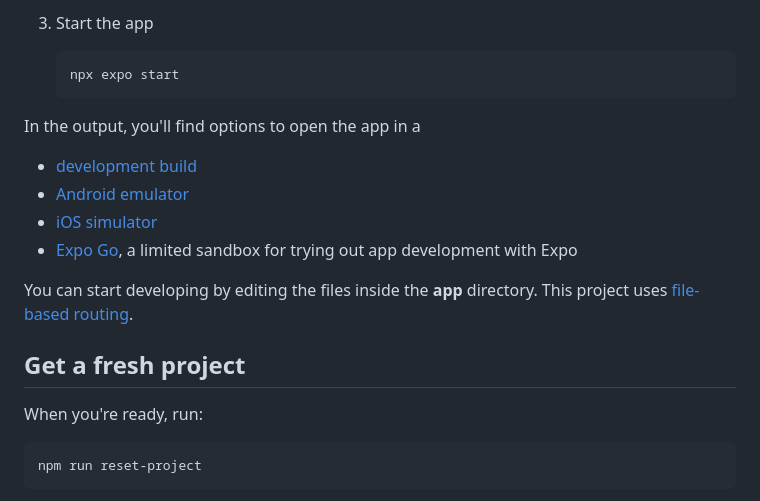
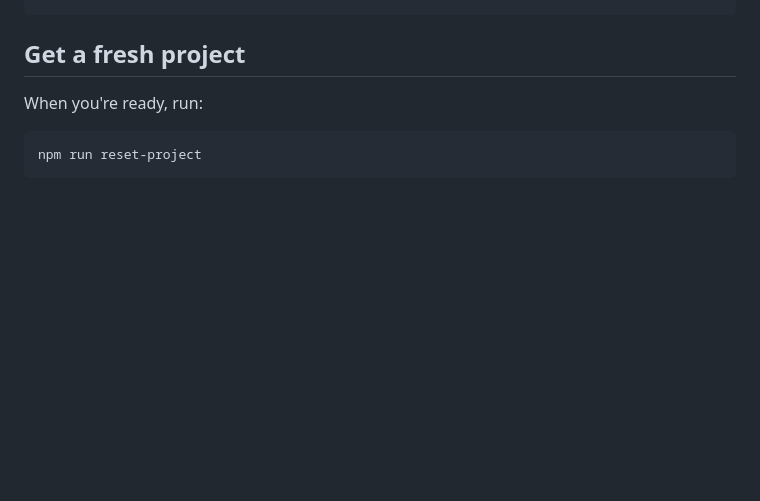
Before and after one commit to muxinc/robotube, a Markdown page: README.md, the part around one of its changes. Drawn GitHub-style; blank space fills up the shorter version.

````diff
--- a/README.md
+++ b/README.md
@@ -94,17 +130,3 @@ Note: This app is running stable Expo SDK 55 with React 19.2, and the `<Activity
-3. Start the app
-
-   ```bash
-   npx expo start
-   ```
-
-In the output, you'll find options to open the app in a
-
-- [development build](https://docs.expo.dev/develop/development-builds/introduction/)
-- [Android emulator](https://docs.expo.dev/workflow/android-studio-emulator/)
-- [iOS simulator](https://docs.expo.dev/workflow/ios-simulator/)
-- [Expo Go](https://expo.dev/go), a limited sandbox for trying out app development with Expo
-
-You can start developing by editing the files inside the **app** directory. This project uses [file-based routing](https://docs.expo.dev/router/introduction).
 
 ## Get a fresh project
 
````
Also changed, not shown: other parts of README.md (+78 -40 lines).
